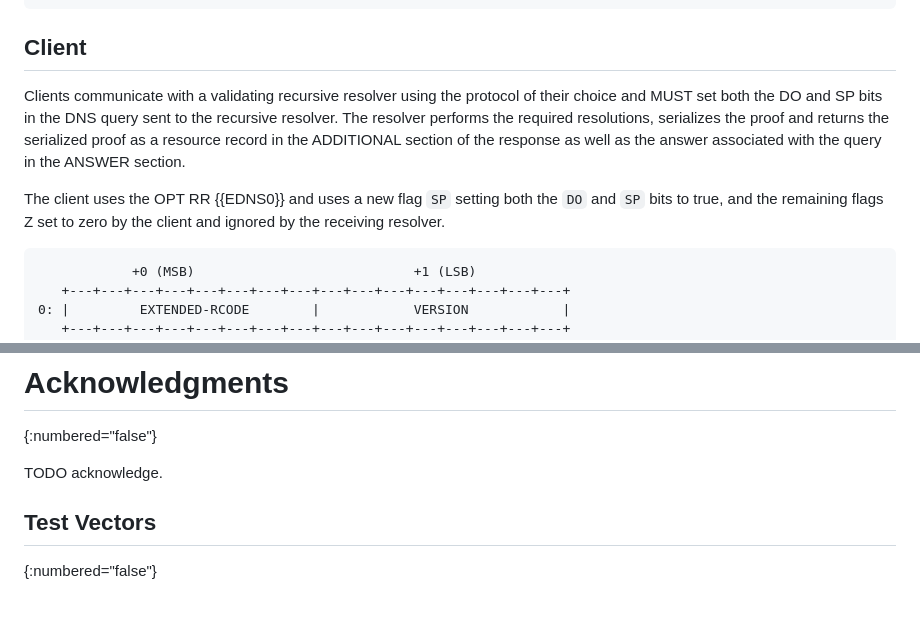
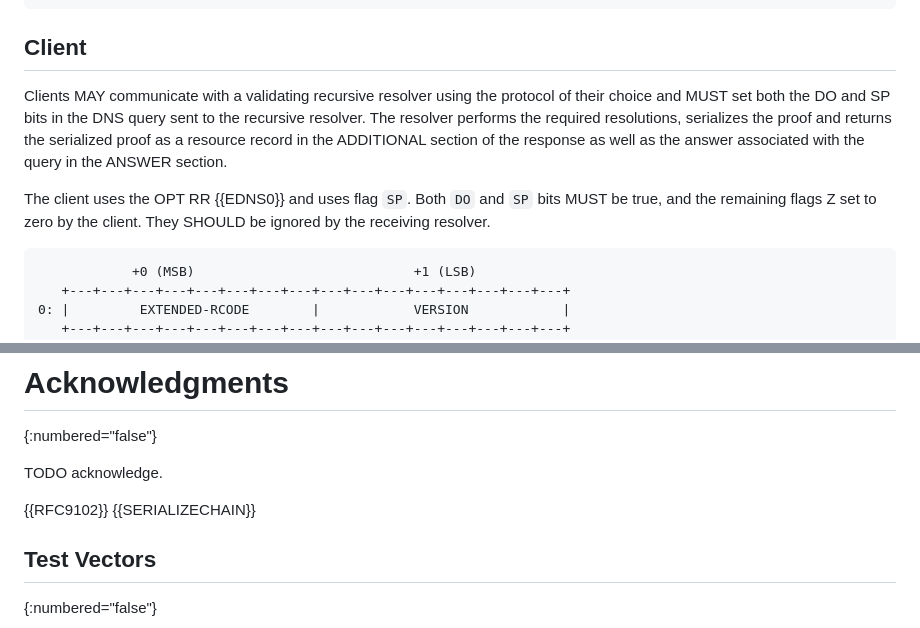
Before and after one commit to sudheesh001/draft-singanamalla-dnssec-serialization, a Markdown page: draft-singanamalla-dance-dnssec-serialization.md, 2 parts joined by grey strips. Drawn GitHub-style; blank space fills up the shorter version.

```diff
--- a/draft-singanamalla-dance-dnssec-serialization.md
+++ b/draft-singanamalla-dance-dnssec-serialization.md
@@ -183,13 +172,13 @@ ZonePair[2]:
 
 ## Client
 
-Clients communicate with a validating recursive resolver using the protocol of their choice and MUST set both the DO
+Clients MAY communicate with a validating recursive resolver using the protocol of their choice and MUST set both the DO
 and SP bits in the DNS query sent to the recursive resolver. The resolver performs the required resolutions, serializes
 the proof and returns the serialized proof as a resource record in the ADDITIONAL section of the response as well as
 the answer associated with the query in the ANSWER section.
 
-The client uses the OPT RR {{EDNS0}} and uses a new flag `SP` setting both the `DO` and `SP` bits to true, and the
-remaining flags Z set to zero by the client and ignored by the receiving resolver.
+The client uses the OPT RR {{EDNS0}} and uses flag `SP`. Both `DO` and `SP` bits MUST be true, and the
+remaining flags Z set to zero by the client. They SHOULD be ignored by the receiving resolver.
 
                 +0 (MSB)                            +1 (LSB)
        +---+---+---+---+---+---+---+---+---+---+---+---+---+---+---+---+
@@ -388,6 +380,9 @@ Register SP field, SKIP resource record
 
 TODO acknowledge.
 
+{{RFC9102}}
+{{SERIALIZECHAIN}}
+
 ## Test Vectors
 {:numbered="false"}
 
```
Also changed, not shown: other parts of draft-singanamalla-dance-dnssec-serialization.md (+25 -33 lines).
